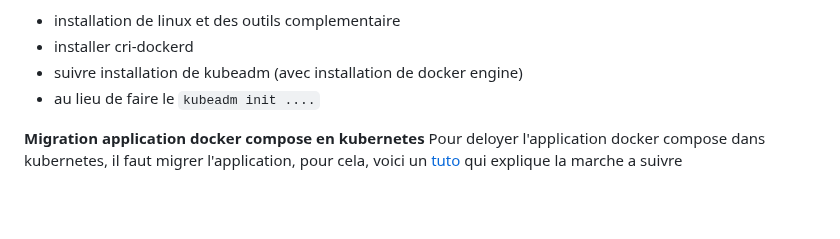
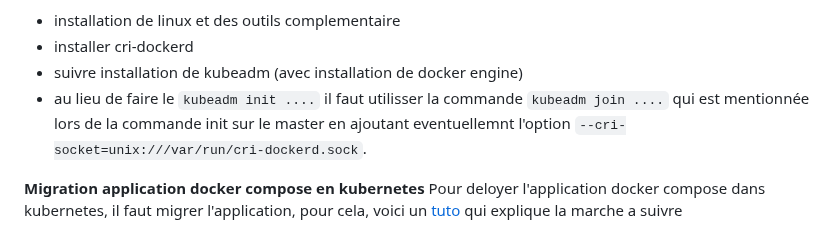
Before and after one commit to BrunoFroger/popote_vueJS_K8S, a Markdown page: README.md, the part around the change. Drawn GitHub-style; blank space fills up the shorter version.

Commit message:
update doc install noeud supplementaire

```diff
--- a/README.md
+++ b/README.md
@@ -234,7 +234,7 @@ suivre les items suivants de l'installation du cluster :
 - installation de linux et des outils complementaire
 - installer cri-dockerd
 - suivre installation de kubeadm (avec installation de docker engine)
-- au lieu de faire le ``kubeadm init ....``
+- au lieu de faire le ``kubeadm init ....`` il faut utilisser la commande ``kubeadm join ....`` qui est mentionnée lors de la commande init sur le master en ajoutant eventuellemnt l'option ``--cri-socket=unix:///var/run/cri-dockerd.sock``.
 
 
 **Migration application docker compose en kubernetes**
```
